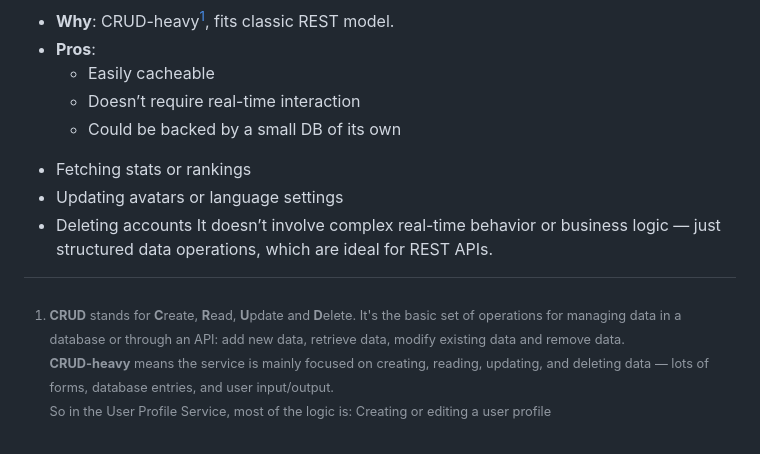
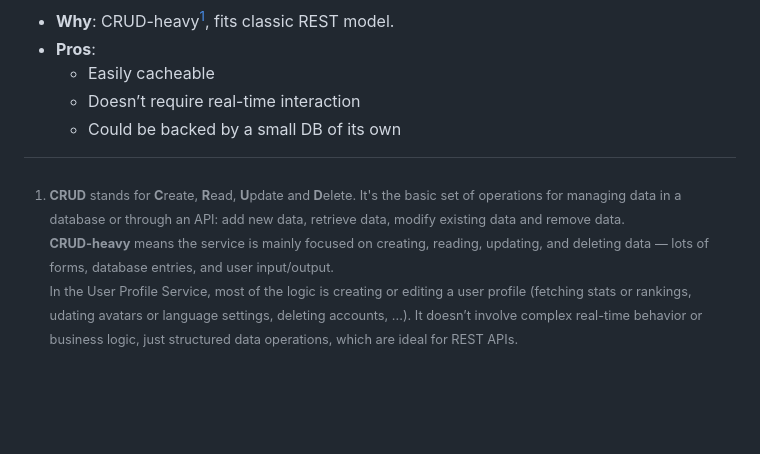
Before and after one commit to ccg-v/ft_transcendence, a Markdown page: docs/04_MONOLITH_vs_MICROSERVICES.md, the part around the change. GitHub-like rendering; blank space fills up the shorter version.

Commit message:
Documentation stuff

```diff
--- a/docs/04_MONOLITH_vs_MICROSERVICES.md
+++ b/docs/04_MONOLITH_vs_MICROSERVICES.md
@@ -69,9 +69,4 @@ Manages avatars, usernames, rankings, stats.
 [^1]: **CRUD** stands for **C**reate, **R**ead, **U**pdate and **D**elete.
   It's the basic set of operations for managing data in a database or through an API: add new data, retrieve data, modify existing data and remove data. \
   **CRUD-heavy** means the service is mainly focused on creating, reading, updating, and deleting data — lots of forms, database entries, and user input/output. \
-  So in the User Profile Service, most of the logic is:
-  Creating or editing a user profile
-  - Fetching stats or rankings
-  - Updating avatars or language settings
-  - Deleting accounts
-  It doesn’t involve complex real-time behavior or business logic — just structured data operations, which are ideal for REST APIs.
+  In the User Profile Service, most of the logic is creating or editing a user profile (fetching stats or rankings, udating avatars or language settings, deleting accounts, ...). It doesn’t involve complex real-time behavior or business logic, just structured data operations, which are ideal for REST APIs.
```
